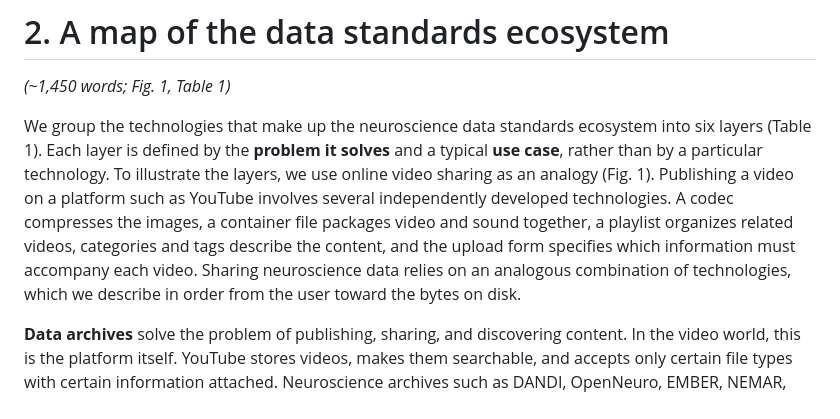
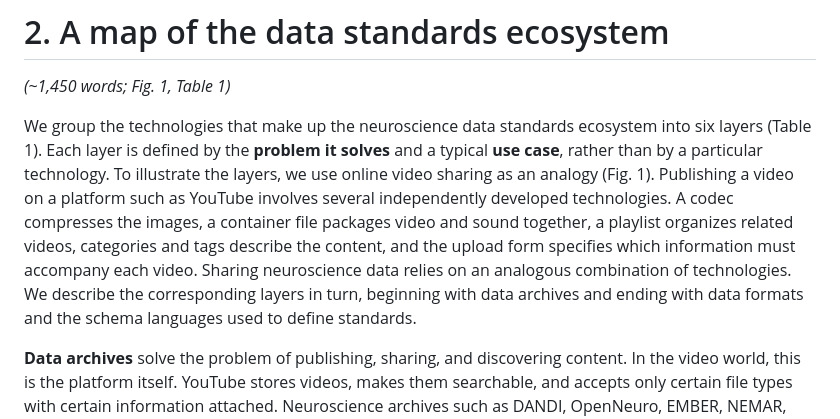
Before and after one commit to brain-bbqs/standards_paper, a Markdown page: draft/02_map.md, the part around the change. GitHub-like rendering.

Commit message:
Section 2: clarify the order in which layers are described
Co-Authored-By: Claude Opus 5.5 <noreply@anthropic.com>

```diff
--- a/draft/02_map.md
+++ b/draft/02_map.md
@@ -9,7 +9,8 @@ by a particular technology. To illustrate the layers, we use online video sharin
 technologies. A codec compresses the images, a container file packages video and sound together, a
 playlist organizes related videos, categories and tags describe the content, and the upload form
 specifies which information must accompany each video. Sharing neuroscience data relies on an analogous
-combination of technologies, which we describe in order from the user toward the bytes on disk.
+combination of technologies. We describe the corresponding layers in turn, beginning with data archives
+and ending with data formats and the schema languages used to define standards.
 
 **Data archives** solve the problem of publishing, sharing, and discovering content. In the video world,
 this is the platform itself. YouTube stores videos, makes them searchable, and accepts only certain file
```
